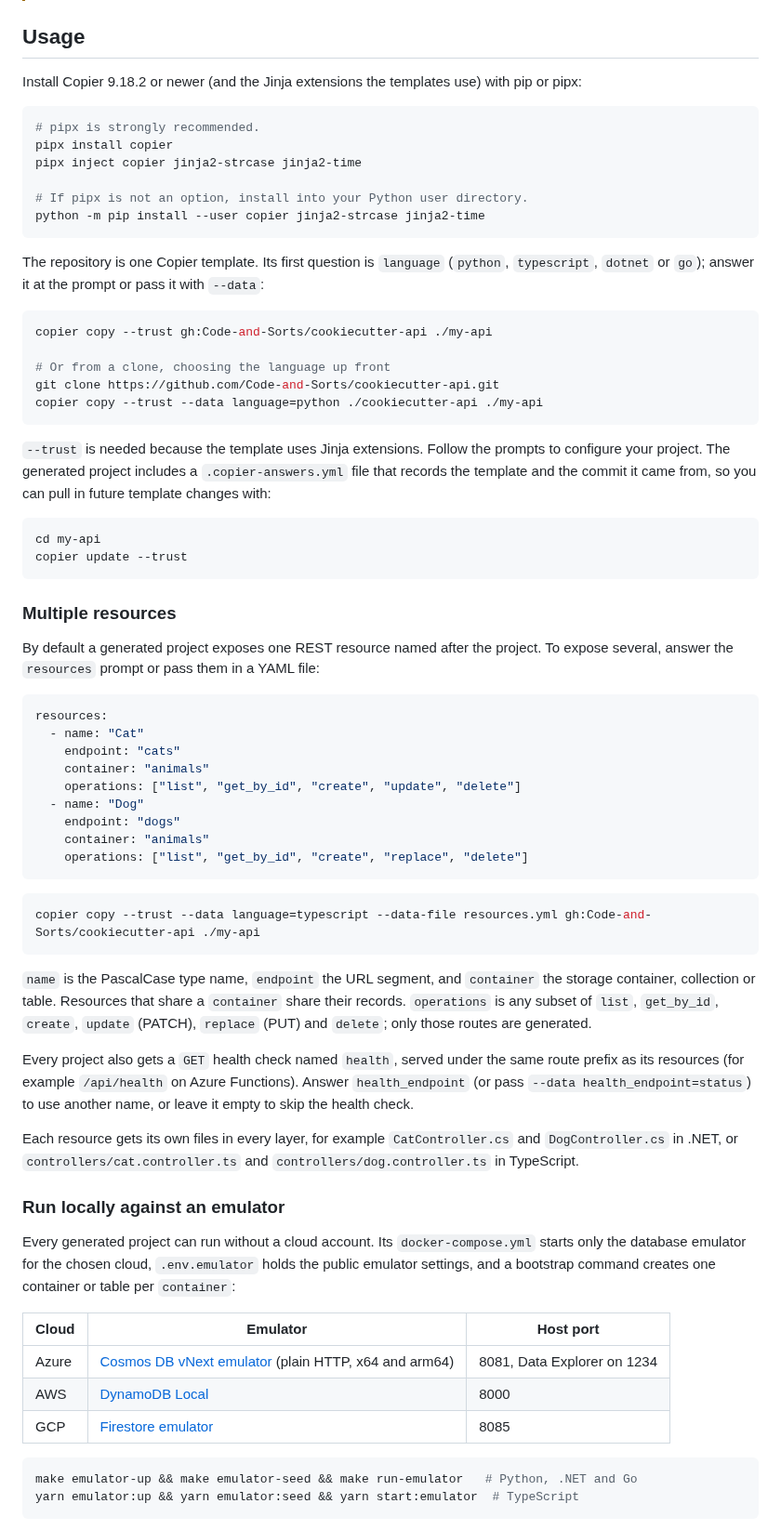
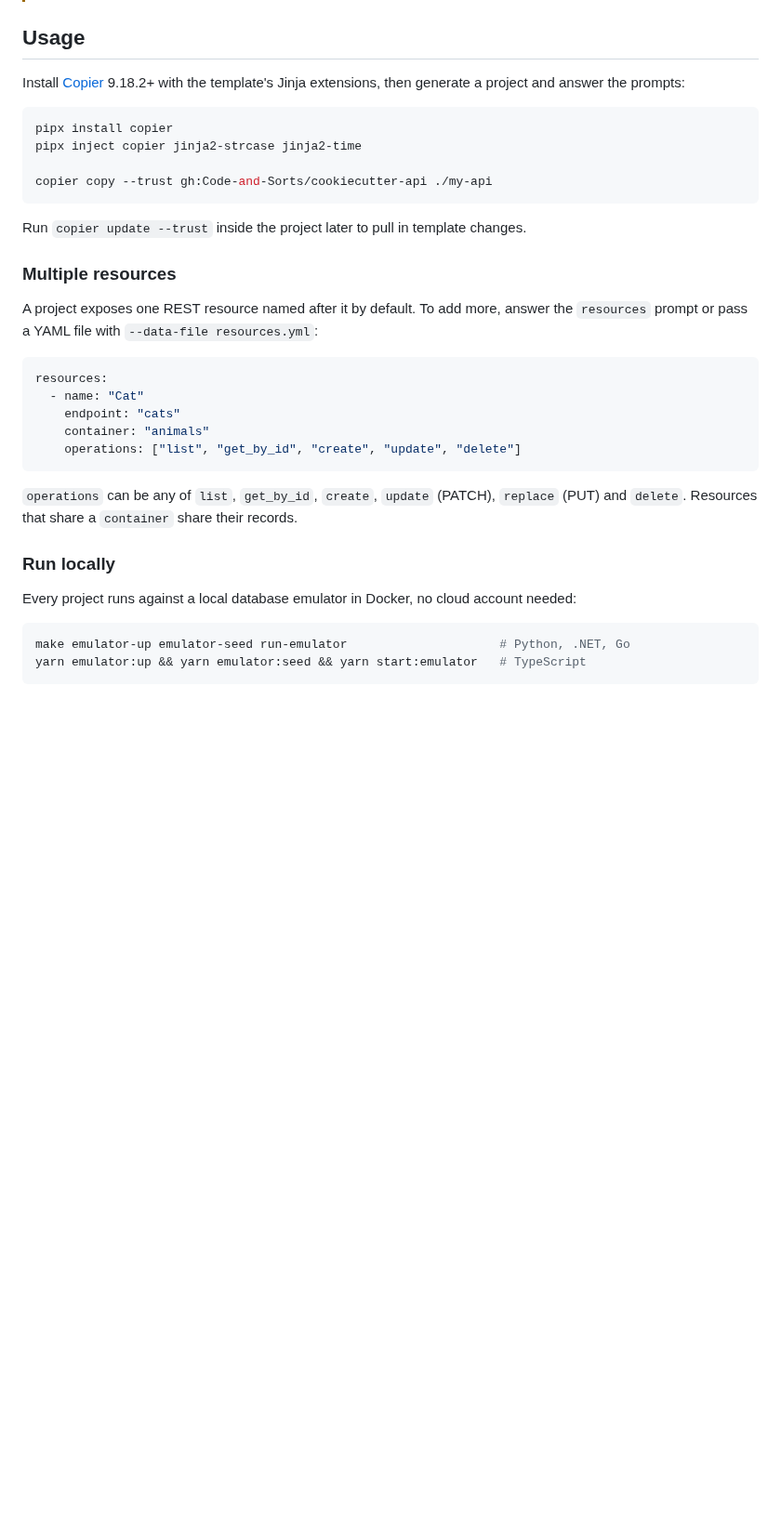
Before and after one commit to Code-and-Sorts/cookiecutter-api, a Markdown page: README.md, the part around one of its changes. Shown at 93% size. Rendered like a GitHub page; blank space fills up the shorter version.

Commit message:
Trim the README usage section
Co-Authored-By: Claude Opus 5.5 <noreply@anthropic.com>
Claude-Session: https://claude.ai/code/session_01MDcvdCB9LH9aHoA3U2itdj

````diff
--- a/README.md
+++ b/README.md
@@ -25,42 +25,21 @@ A [Copier](https://github.com/copier-org/copier) template for generating REST AP
 
 ## Usage
 
-Install Copier 9.18.2 or newer (and the Jinja extensions the templates use) with pip or pipx:
+Install [Copier](https://copier.readthedocs.io/) 9.18.2+ with the template's Jinja extensions, then generate a project and answer the prompts:
 
 ```console
-# pipx is strongly recommended.
 pipx install copier
 pipx inject copier jinja2-strcase jinja2-time
 
-# If pipx is not an option, install into your Python user directory.
-python -m pip install --user copier jinja2-strcase jinja2-time
+copier copy --trust gh:Code-and-Sorts/cookiecutter-api ./my-api
 ```
 
-The repository is one Copier template. Its first question is `language` (`python`,
-`typescript`, `dotnet` or `go`); answer it at the prompt or pass it with `--data`:
-
-```console
-copier copy --trust gh:Code-and-Sorts/cookiecutter-api ./my-api
-
-# Or from a clone, choosing the language up front
-git clone https://github.com/Code-and-Sorts/cookiecutter-api.git
-copier copy --trust --data language=python ./cookiecutter-api ./my-api
-```
-
-`--trust` is needed because the template uses Jinja extensions. Follow the prompts to
-configure your project. The generated project includes a `.copier-answers.yml` file that
-records the template and the commit it came from, so you can pull in future template
-changes with:
-
-```console
-cd my-api
-copier update --trust
-```
+Run `copier update --trust` inside the project later to pull in template changes.
 
 ### Multiple resources
 
-By default a generated project exposes one REST resource named after the project. To
-expose several, answer the `resources` prompt or pass them in a YAML file:
+A project exposes one REST resource named after it by default. To add more, answer the
+`resources` prompt or pass a YAML file with `--data-file resources.yml`:
 
 ```yaml
 resources:
@@ -68,44 +47,17 @@ resources:
     endpoint: "cats"
     container: "animals"
     operations: ["list", "get_by_id", "create", "update", "delete"]
-  - name: "Dog"
-    endpoint: "dogs"
-    container: "animals"
-    operations: ["list", "get_by_id", "create", "replace", "delete"]
 ```
 
+`operations` can be any of `list`, `get_by_id`, `create`, `update` (PATCH), `replace` (PUT)
+and `delete`. Resources that share a `container` share their records.
+
+### Run locally
+
+Every project runs against a local database emulator in Docker, no cloud account needed:
+
 ```console
-copier copy --trust --data language=typescript --data-file resources.yml gh:Code-and-Sorts/cookiecutter-api ./my-api
+make emulator-up emulator-seed run-emulator                     # Python, .NET, Go
+yarn emulator:up && yarn emulator:seed && yarn start:emulator   # TypeScript
 ```
 
-`name` is the PascalCase type name, `endpoint` the URL segment, and `container` the storage
-container, collection or table. Resources that share a `container` share their records.
-`operations` is any subset of `list`, `get_by_id`, `create`, `update` (PATCH), `replace`
-(PUT) and `delete`; only those routes are generated.
-
-Every project also gets a `GET` health check named `health`, served under the same route
-prefix as its resources (for example `/api/health` on Azure Functions). Answer
-`health_endpoint` (or pass `--data health_endpoint=status`) to use another name, or leave it
-empty to skip the health check.
-
-Each resource gets its own files in every layer, for example `CatController.cs` and
-`DogController.cs` in .NET, or `controllers/cat.controller.ts` and
-`controllers/dog.controller.ts` in TypeScript.
-
-### Run locally against an emulator
-
-Every generated project can run without a cloud account. Its `docker-compose.yml` starts
-only the database emulator for the chosen cloud, `.env.emulator` holds the public emulator
-settings, and a bootstrap command creates one container or table per `container`:
-
-| Cloud | Emulator | Host port |
-| --- | --- | --- |
-| Azure | [Cosmos DB vNext emulator](https://learn.microsoft.com/en-us/azure/cosmos-db/emulator-linux) (plain HTTP, x64 and arm64) | 8081, Data Explorer on 1234 |
-| AWS | [DynamoDB Local](https://docs.aws.amazon.com/amazondynamodb/latest/developerguide/DynamoDBLocal.html) | 8000 |
-| GCP | [Firestore emulator](https://cloud.google.com/firestore/docs/emulator) | 8085 |
-
-```console
-make emulator-up && make emulator-seed && make run-emulator   # Python, .NET and Go
-yarn emulator:up && yarn emulator:seed && yarn start:emulator  # TypeScript
-```
-
````
Also changed, not shown: other parts of README.md (+1 -33 lines).
